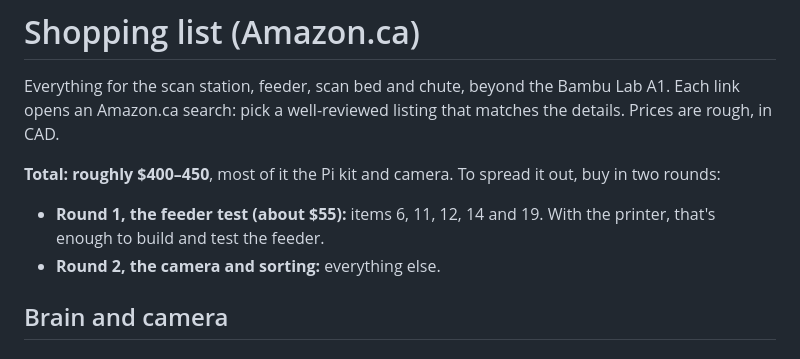
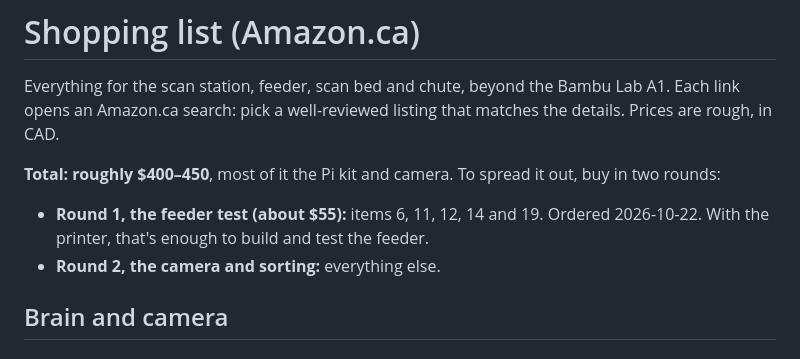
Before and after one commit to OutMyFocus/HomeLab, a Markdown page: mtg-sorter/SHOPPING.md, the part around one of its changes. Drawn GitHub-style.

Commit message:
Tick off round-one feeder test parts in shopping list
Co-Authored-By: Claude Opus 5.5 <noreply@anthropic.com>
Claude-Session: https://claude.ai/code/session_01VChCKxWWZZLzNwtaDfz3fq

```diff
--- a/mtg-sorter/SHOPPING.md
+++ b/mtg-sorter/SHOPPING.md
@@ -7,7 +7,7 @@ details. Prices are rough, in CAD.
 **Total: roughly $400–450**, most of it the Pi kit and camera. To spread it out, buy in
 two rounds:
 
-- **Round 1, the feeder test (about $55):** items 6, 11, 12, 14 and 19. With the printer,
+- **Round 1, the feeder test (about $55):** items 6, 11, 12, 14 and 19. Ordered 2026-10-22. With the printer,
   that's enough to build and test the feeder.
 - **Round 2, the camera and sorting:** everything else.
 
```
Also changed, not shown: other parts of mtg-sorter/SHOPPING.md (+5 -5 lines).
